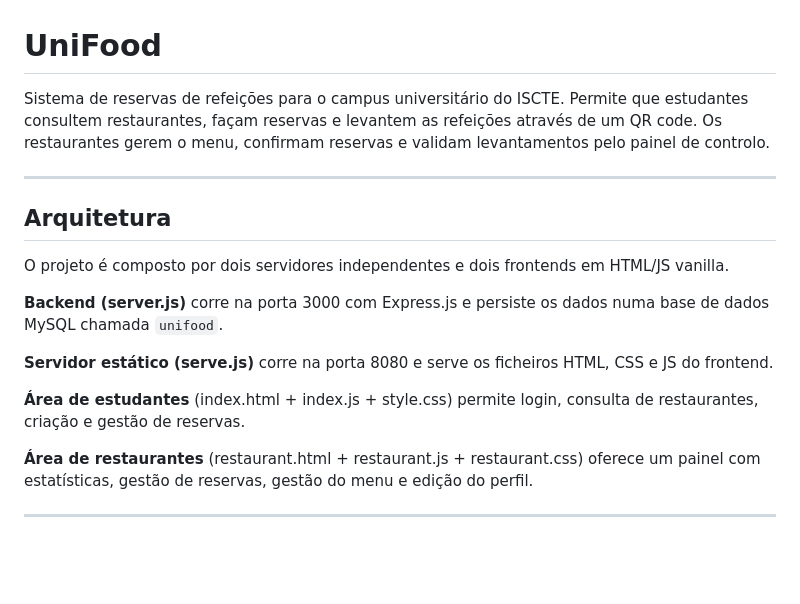
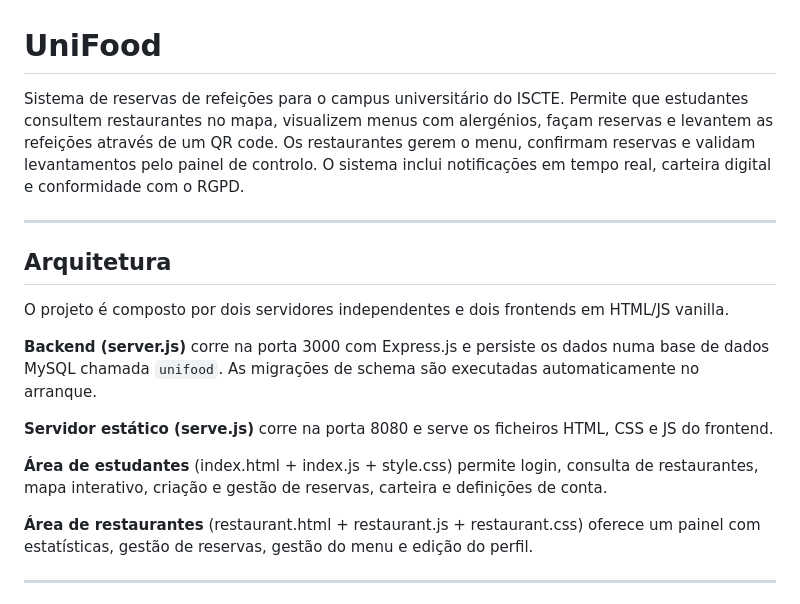
Before and after one commit to sara-braz/UniFood, a Markdown page: README.md, the part around one of its changes. Drawn GitHub-style; blank space fills up the shorter version.

```diff
--- a/README.md
+++ b/README.md
@@ -1,6 +1,6 @@
 # UniFood
 
-Sistema de reservas de refeições para o campus universitário do ISCTE. Permite que estudantes consultem restaurantes, façam reservas e levantem as refeições através de um QR code. Os restaurantes gerem o menu, confirmam reservas e validam levantamentos pelo painel de controlo.
+Sistema de reservas de refeições para o campus universitário do ISCTE. Permite que estudantes consultem restaurantes no mapa, visualizem menus com alergénios, façam reservas e levantem as refeições através de um QR code. Os restaurantes gerem o menu, confirmam reservas e validam levantamentos pelo painel de controlo. O sistema inclui notificações em tempo real, carteira digital e conformidade com o RGPD.
 
 ---
 
@@ -8,11 +8,11 @@ Sistema de reservas de refeições para o campus universitário do ISCTE. Permit
 
 O projeto é composto por dois servidores independentes e dois frontends em HTML/JS vanilla.
 
-**Backend (server.js)** corre na porta 3000 com Express.js e persiste os dados numa base de dados MySQL chamada `unifood`.
+**Backend (server.js)** corre na porta 3000 com Express.js e persiste os dados numa base de dados MySQL chamada `unifood`. As migrações de schema são executadas automaticamente no arranque.
 
 **Servidor estático (serve.js)** corre na porta 8080 e serve os ficheiros HTML, CSS e JS do frontend.
 
-**Área de estudantes** (index.html + index.js + style.css) permite login, consulta de restaurantes, criação e gestão de reservas.
+**Área de estudantes** (index.html + index.js + style.css) permite login, consulta de restaurantes, mapa interativo, criação e gestão de reservas, carteira e definições de conta.
 
 **Área de restaurantes** (restaurant.html + restaurant.js + restaurant.css) oferece um painel com estatísticas, gestão de reservas, gestão do menu e edição do perfil.
 
```
Also changed, not shown: other parts of README.md (+48 -16 lines).
